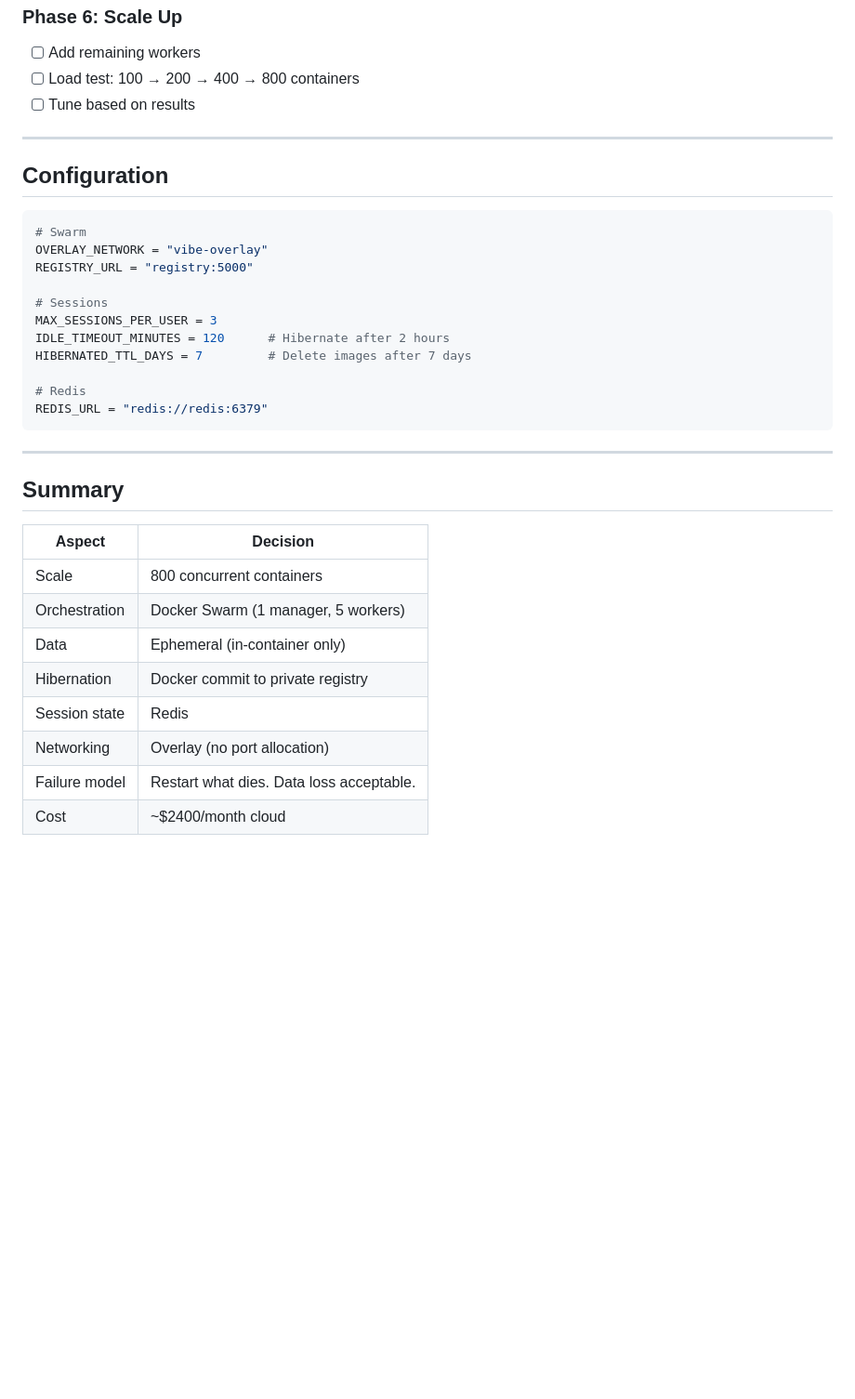
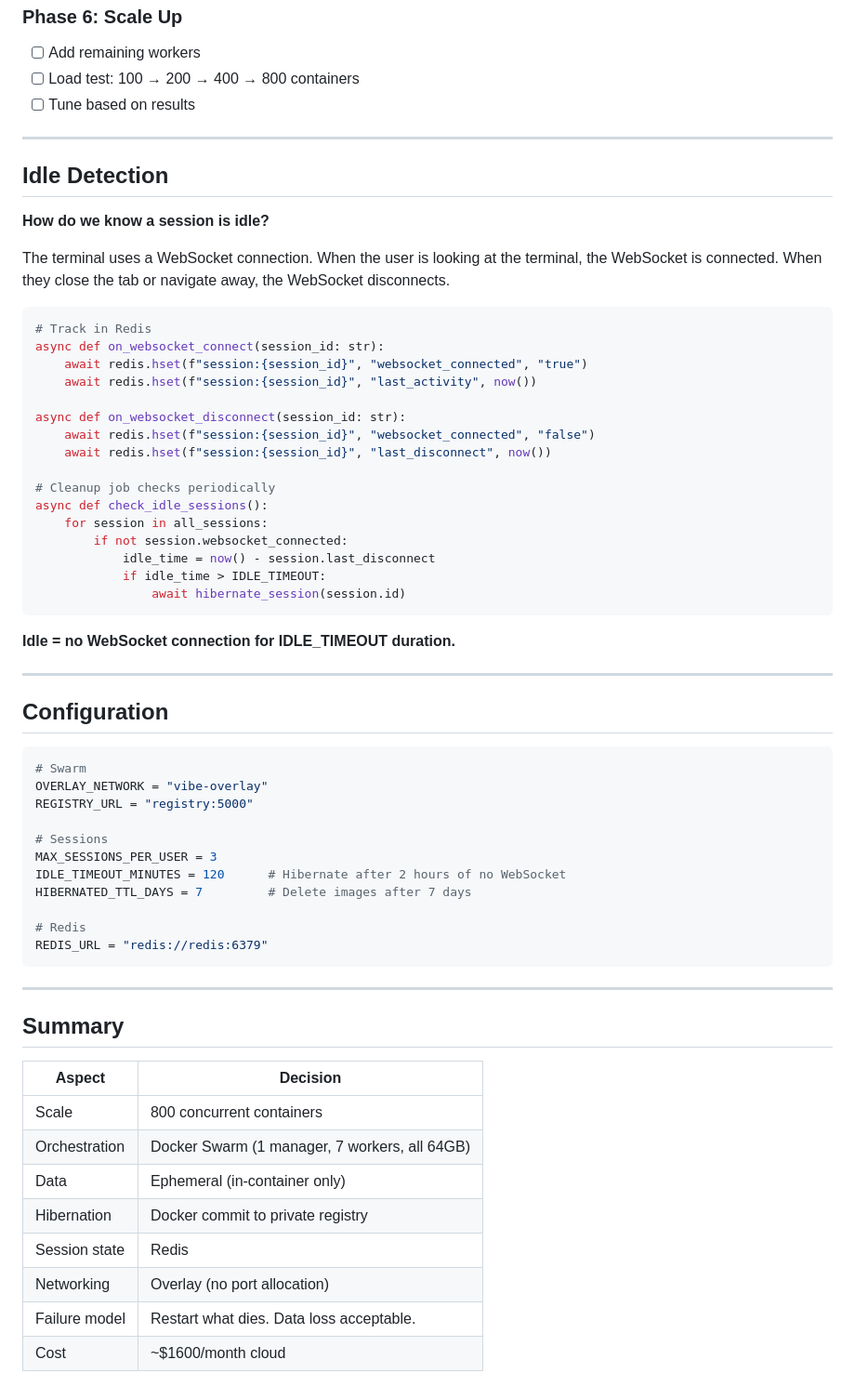
Before and after one commit to BigBIueWhale/vibe_web_terminal, a Markdown page: docs/DOCKER_SWARM_SCALING_PLAN.md, the part around one of its changes. Shown at 93% size. GitHub-like rendering; blank space fills up the shorter version.

````diff
--- a/docs/DOCKER_SWARM_SCALING_PLAN.md
+++ b/docs/DOCKER_SWARM_SCALING_PLAN.md
@@ -318,6 +318,35 @@ Traefik (on manager, SSL termination)
 
 ---
 
+## Idle Detection
+
+**How do we know a session is idle?**
+
+The terminal uses a WebSocket connection. When the user is looking at the terminal, the WebSocket is connected. When they close the tab or navigate away, the WebSocket disconnects.
+
+```python
+# Track in Redis
+async def on_websocket_connect(session_id: str):
+    await redis.hset(f"session:{session_id}", "websocket_connected", "true")
+    await redis.hset(f"session:{session_id}", "last_activity", now())
+
+async def on_websocket_disconnect(session_id: str):
+    await redis.hset(f"session:{session_id}", "websocket_connected", "false")
+    await redis.hset(f"session:{session_id}", "last_disconnect", now())
+
+# Cleanup job checks periodically
+async def check_idle_sessions():
+    for session in all_sessions:
+        if not session.websocket_connected:
+            idle_time = now() - session.last_disconnect
+            if idle_time > IDLE_TIMEOUT:
+                await hibernate_session(session.id)
+```
+
+**Idle = no WebSocket connection for IDLE_TIMEOUT duration.**
+
+---
+
 ## Configuration
 
 ```python
@@ -327,7 +356,7 @@ REGISTRY_URL = "registry:5000"
 
 # Sessions
 MAX_SESSIONS_PER_USER = 3
-IDLE_TIMEOUT_MINUTES = 120      # Hibernate after 2 hours
+IDLE_TIMEOUT_MINUTES = 120      # Hibernate after 2 hours of no WebSocket
 HIBERNATED_TTL_DAYS = 7         # Delete images after 7 days
 
 # Redis
@@ -341,10 +370,10 @@ REDIS_URL = "redis://redis:6379"
 | Aspect | Decision |
 |--------|----------|
 | Scale | 800 concurrent containers |
-| Orchestration | Docker Swarm (1 manager, 5 workers) |
+| Orchestration | Docker Swarm (1 manager, 7 workers, all 64GB) |
 | Data | Ephemeral (in-container only) |
 | Hibernation | Docker commit to private registry |
 | Session state | Redis |
 | Networking | Overlay (no port allocation) |
 | Failure model | Restart what dies. Data loss acceptable. |
-| Cost | ~$2400/month cloud |
+| Cost | ~$1600/month cloud |
````
Also changed, not shown: other parts of docs/DOCKER_SWARM_SCALING_PLAN.md (+14 -14 lines).
